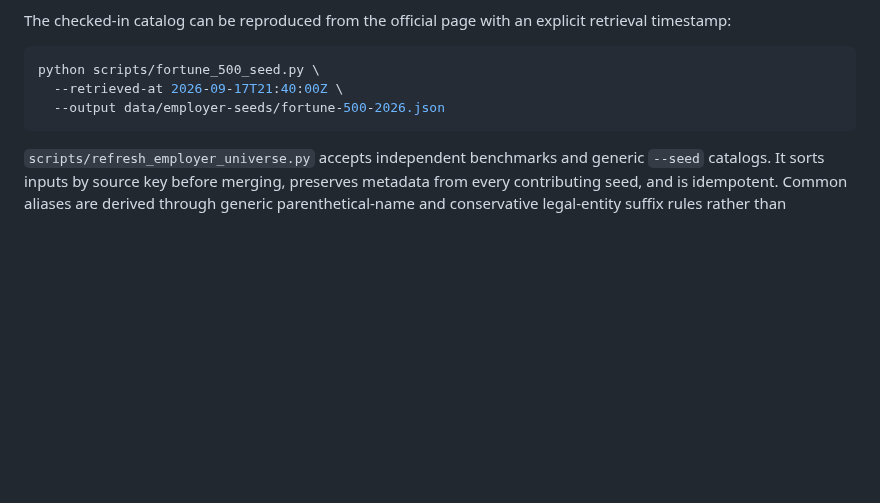
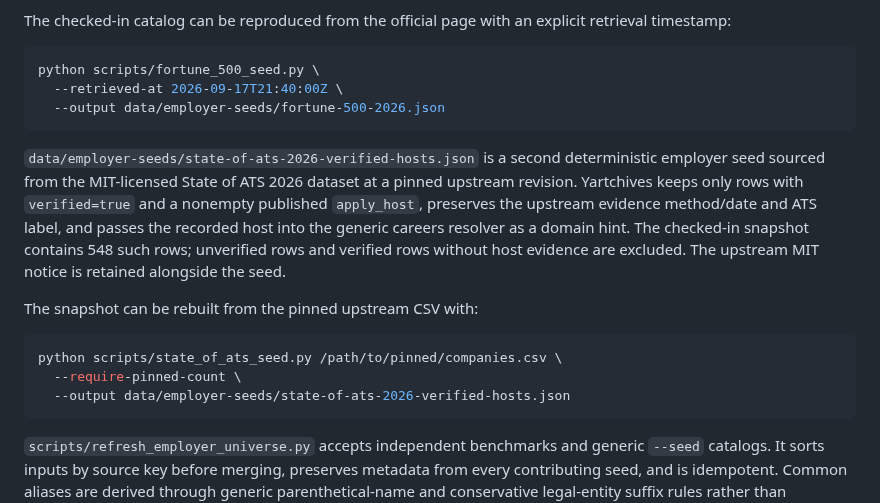
Before and after one commit to kaamilbadami/yartchives, a Markdown page: README.md, the part around the change. Rendered like a GitHub page; blank space fills up the shorter version.

Commit message:
Document verified ATS host seed

````diff
--- a/README.md
+++ b/README.md
@@ -94,6 +94,16 @@ python scripts/fortune_500_seed.py \
   --output data/employer-seeds/fortune-500-2026.json
 ```
 
+`data/employer-seeds/state-of-ats-2026-verified-hosts.json` is a second deterministic employer seed sourced from the MIT-licensed State of ATS 2026 dataset at a pinned upstream revision. Yartchives keeps only rows with `verified=true` and a nonempty published `apply_host`, preserves the upstream evidence method/date and ATS label, and passes the recorded host into the generic careers resolver as a domain hint. The checked-in snapshot contains 548 such rows; unverified rows and verified rows without host evidence are excluded. The upstream MIT notice is retained alongside the seed.
+
+The snapshot can be rebuilt from the pinned upstream CSV with:
+
+```bash
+python scripts/state_of_ats_seed.py /path/to/pinned/companies.csv \
+  --require-pinned-count \
+  --output data/employer-seeds/state-of-ats-2026-verified-hosts.json
+```
+
 `scripts/refresh_employer_universe.py` accepts independent benchmarks and generic `--seed` catalogs. It sorts inputs by source key before merging, preserves metadata from every contributing seed, and is idempotent. Common aliases are derived through generic parenthetical-name and conservative legal-entity suffix rules rather than employer-specific patches. Semantic business terms such as `Group`, `International`, `Technologies`, and `Worldwide` are not stripped automatically.
 
 ## Automatic refreshes
````
